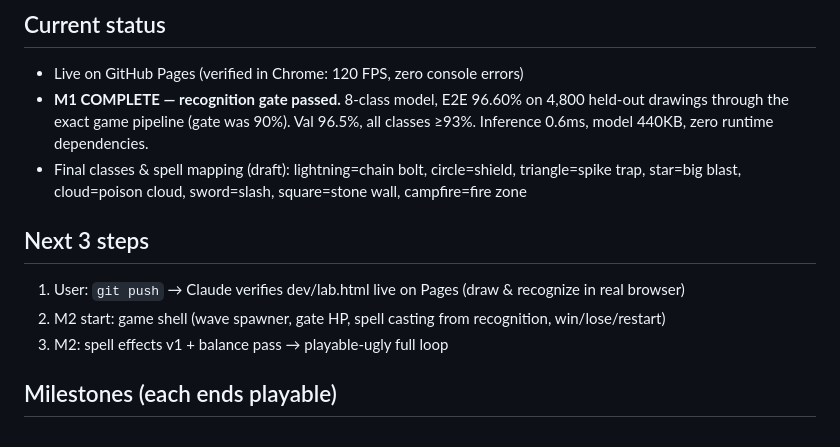
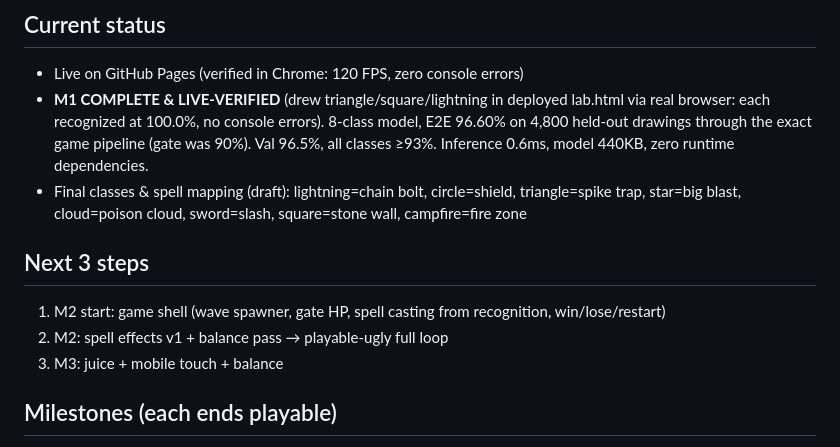
Before and after one commit to Sunjae-L22/nan2026-game, a Markdown page: docs/STATE.md, the part around the change. Drawn GitHub-style.

Commit message:
docs: M1 live verification passed (lab.html on Pages, 3/3 shapes at 100%)

```diff
--- a/docs/STATE.md
+++ b/docs/STATE.md
@@ -20,14 +20,14 @@ Fallback if recognition accuracy disappoints early: cut classes to 5–6 highly
 ## Current status
 
 - Live on GitHub Pages (verified in Chrome: 120 FPS, zero console errors)
-- **M1 COMPLETE — recognition gate passed.** 8-class model, E2E 96.60% on 4,800 held-out drawings through the exact game pipeline (gate was 90%). Val 96.5%, all classes ≥93%. Inference 0.6ms, model 440KB, zero runtime dependencies.
+- **M1 COMPLETE & LIVE-VERIFIED** (drew triangle/square/lightning in deployed lab.html via real browser: each recognized at 100.0%, no console errors). 8-class model, E2E 96.60% on 4,800 held-out drawings through the exact game pipeline (gate was 90%). Val 96.5%, all classes ≥93%. Inference 0.6ms, model 440KB, zero runtime dependencies.
 - Final classes & spell mapping (draft): lightning=chain bolt, circle=shield, triangle=spike trap, star=big blast, cloud=poison cloud, sword=slash, square=stone wall, campfire=fire zone
 
 ## Next 3 steps
 
-1. User: `git push` → Claude verifies dev/lab.html live on Pages (draw & recognize in real browser)
-2. M2 start: game shell (wave spawner, gate HP, spell casting from recognition, win/lose/restart)
-3. M2: spell effects v1 + balance pass → playable-ugly full loop
+1. M2 start: game shell (wave spawner, gate HP, spell casting from recognition, win/lose/restart)
+2. M2: spell effects v1 + balance pass → playable-ugly full loop
+3. M3: juice + mobile touch + balance
 
 ## Milestones (each ends playable)
 
```
